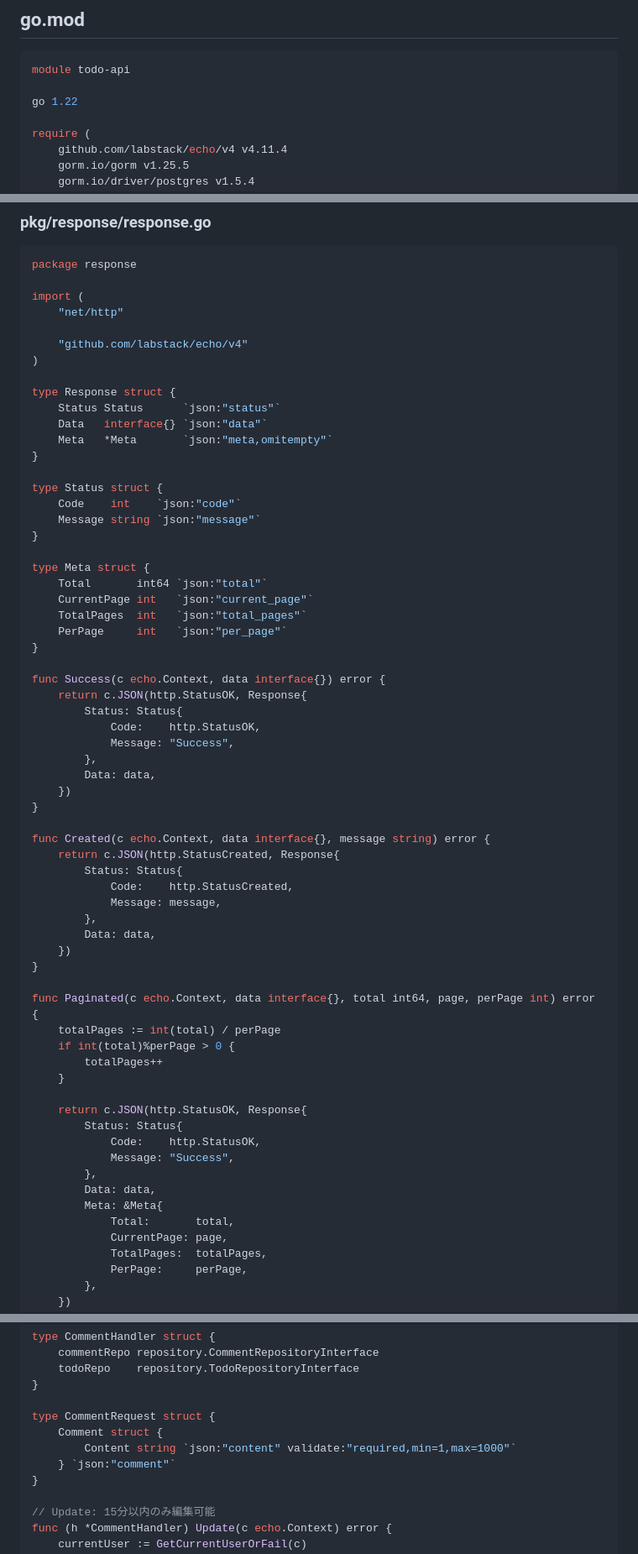
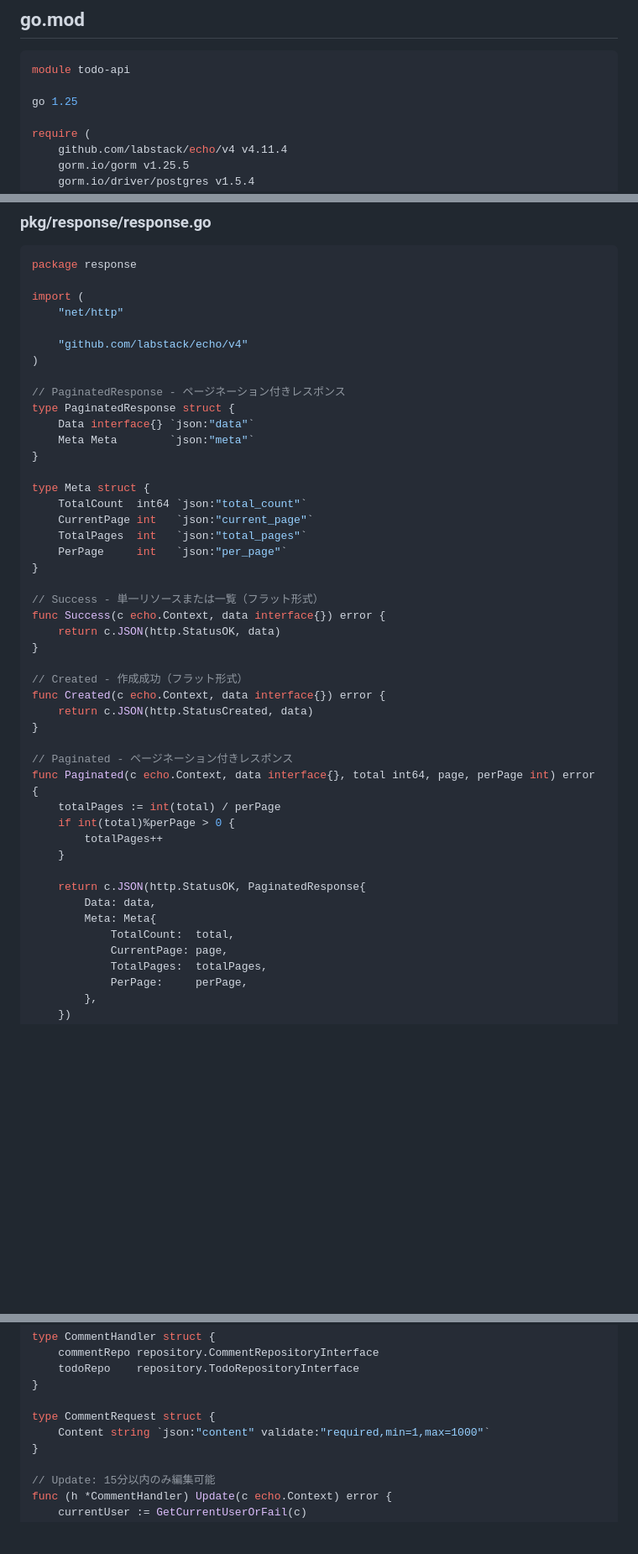
Before and after one commit to purupurupu/next-go, a Markdown page: docs/migration/go-implementation-guide.md, 3 parts joined by grey strips. Shown at 84% size. Rendered like a GitHub page; blank space fills up the shorter version.

````diff
--- a/docs/migration/go-implementation-guide.md
+++ b/docs/migration/go-implementation-guide.md
@@ -28,7 +28,7 @@
 ```go
 module todo-api
 
-go 1.22
+go 1.25
 
 require (
     github.com/labstack/echo/v4 v4.11.4
@@ -720,58 +721,40 @@ import (
     "github.com/labstack/echo/v4"
 )
 
-type Response struct {
-    Status Status      `json:"status"`
-    Data   interface{} `json:"data"`
-    Meta   *Meta       `json:"meta,omitempty"`
-}
-
-type Status struct {
-    Code    int    `json:"code"`
-    Message string `json:"message"`
+// PaginatedResponse - ページネーション付きレスポンス
+type PaginatedResponse struct {
+    Data interface{} `json:"data"`
+    Meta Meta        `json:"meta"`
 }
 
 type Meta struct {
-    Total       int64 `json:"total"`
+    TotalCount  int64 `json:"total_count"`
     CurrentPage int   `json:"current_page"`
     TotalPages  int   `json:"total_pages"`
     PerPage     int   `json:"per_page"`
 }
 
+// Success - 単一リソースまたは一覧（フラット形式）
 func Success(c echo.Context, data interface{}) error {
-    return c.JSON(http.StatusOK, Response{
-        Status: Status{
-            Code:    http.StatusOK,
-            Message: "Success",
-        },
-        Data: data,
-    })
+    return c.JSON(http.StatusOK, data)
 }
 
-func Created(c echo.Context, data interface{}, message string) error {
-    return c.JSON(http.StatusCreated, Response{
-        Status: Status{
-            Code:    http.StatusCreated,
-            Message: message,
-        },
-        Data: data,
-    })
+// Created - 作成成功（フラット形式）
+func Created(c echo.Context, data interface{}) error {
+    return c.JSON(http.StatusCreated, data)
 }
 
+// Paginated - ページネーション付きレスポンス
 func Paginated(c echo.Context, data interface{}, total int64, page, perPage int) error {
     totalPages := int(total) / perPage
     if int(total)%perPage > 0 {
         totalPages++
     }
 
-    return c.JSON(http.StatusOK, Response{
-        Status: Status{
-            Code:    http.StatusOK,
-            Message: "Success",
-        },
+    return c.JSON(http.StatusOK, PaginatedResponse{
         Data: data,
-        Meta: &Meta{
-            Total:       total,
+        Meta: Meta{
+            TotalCount:  total,
             CurrentPage: page,
             TotalPages:  totalPages,
             PerPage:     perPage,
@@ -977,9 +960,7 @@ type CommentHandler struct {
 }
 
 type CommentRequest struct {
-    Comment struct {
-        Content string `json:"content" validate:"required,min=1,max=1000"`
-    } `json:"comment"`
+    Content string `json:"content" validate:"required,min=1,max=1000"`
 }
 
 // Update: 15分以内のみ編集可能
````
Also changed, not shown: other parts of docs/migration/go-implementation-guide.md (+2 -1 lines), docs/migration/api-specification.md (+34 -47 lines), docs/migration/migration-checklist.md (+2 -2 lines).
